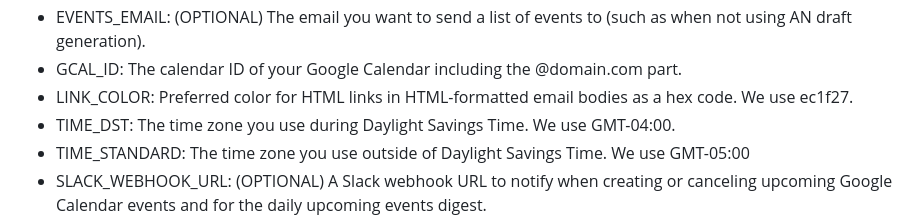
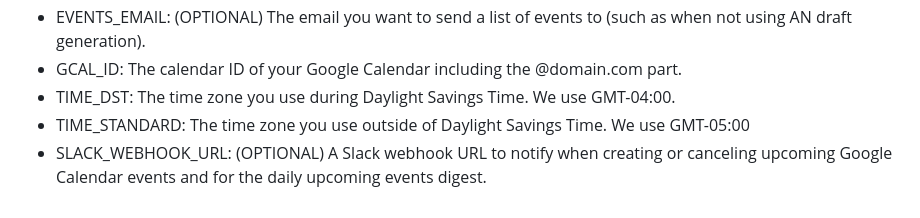
Before and after one commit to MaineDSA/ActionNetworkEventSync, a Markdown page: README.md, the part around the change. GitHub-like rendering.

Commit message:
remove old unused LINK_COLOR property from README

```diff
--- a/README.md
+++ b/README.md
@@ -43,7 +43,6 @@ script.
 - EVENTS_EMAIL: (OPTIONAL) The email you want to send a list of events to (such as when not using AN draft
   generation).
 - GCAL_ID: The calendar ID of your Google Calendar including the @domain.com part.
-- LINK_COLOR: Preferred color for HTML links in HTML-formatted email bodies as a hex code. We use ec1f27.
 - TIME_DST: The time zone you use during Daylight Savings Time. We use GMT-04:00.
 - TIME_STANDARD: The time zone you use outside of Daylight Savings Time. We use GMT-05:00
 - SLACK_WEBHOOK_URL: (OPTIONAL) A Slack webhook URL to notify when creating or canceling upcoming Google
```
